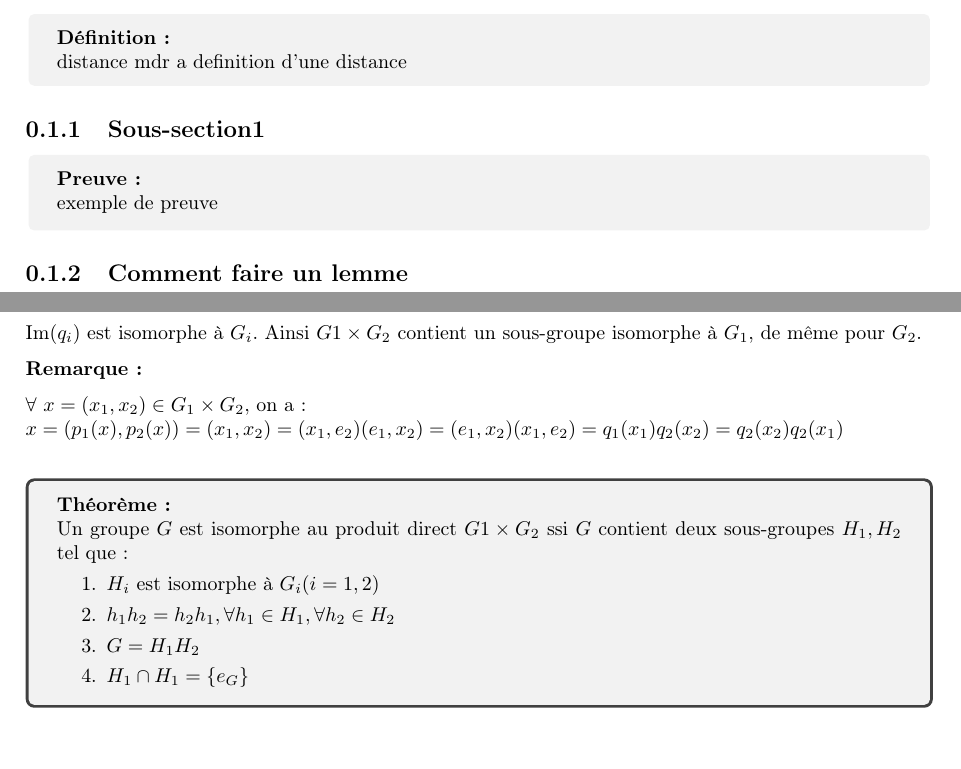
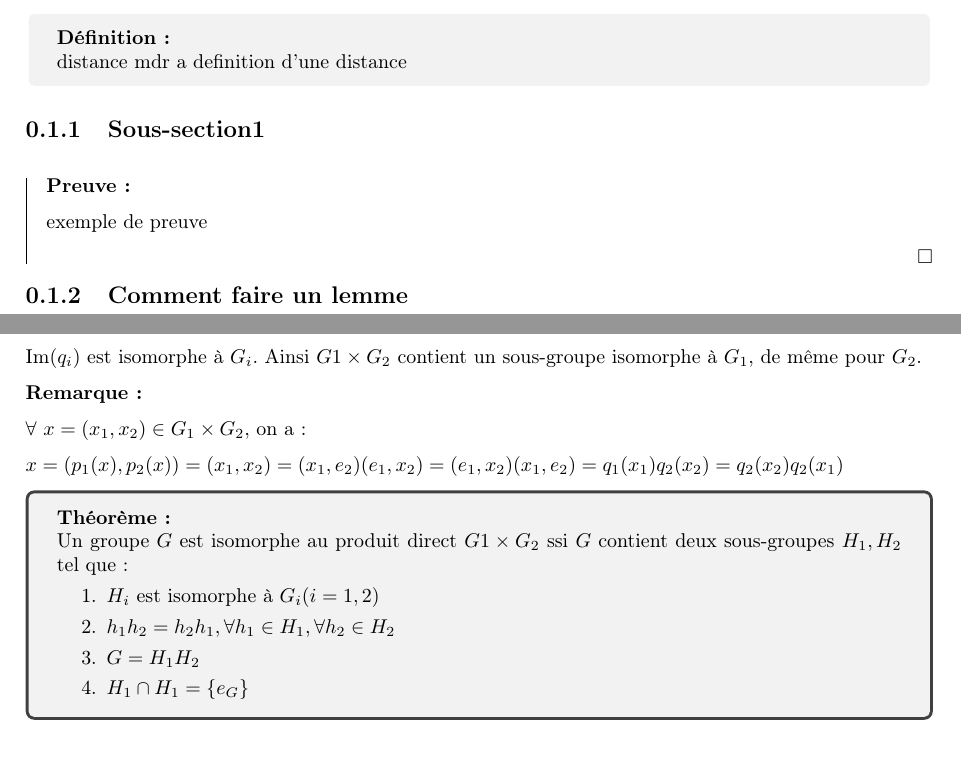
Before and after one commit to alexblanc1/THGR, a LaTeX document (Cours thdg.tex): two parts of pages 3 and 7 of 19, joined at a grey line, cut so that both start at the same text. Compiled offline with pdfLaTeX.

Commit message:
Modification de l'environnement preuve

```diff
--- a/Cours thdg.tex
+++ b/Cours thdg.tex
@@ -13,7 +13,15 @@
 \usepackage{tikz} % pour les diagrammes
 \usepackage{enumitem} % pour modifier facilement les items/ ennumérations
 \usepackage[T1]{fontenc}
-\usepackage[pdftex]{hyperref}
+\usepackage[pdftex]{hyperref} %pour les liens ds le poly
+\usepackage{framed}%pour faire les bares de preuves
+
+
+\renewenvironment{leftbar}{%
+  \def\FrameCommand{\vrule width 0.4pt \hspace{10pt}}%
+  \MakeFramed {\advance\hsize-\width \FrameRestore}}%
+ {\endMakeFramed}%une commande obsucure du net
+
 
 \newenvironment{definition}[1][]{
     \begin{tcolorbox}[colframe= white]
@@ -22,19 +30,22 @@
     }
     {\end{tcolorbox}}
 
-%\newenvironment{preuve}{
-%    \begin{changebar}
-%    \noindent\textbf{Preuve :}\\
-%    \begin{flushright}
+\newenvironment{preuve}{\vspace*{0.5cm}
+    \begin{leftbar}
+    \noindent\textbf{Preuve :}\par}{
+    \begin{flushright}
+    $\square$
+    \end{flushright}
+    \end{leftbar}
+}
+
+%\newenvironment{preuve}{\begin{tcolorbox}[opacityfill=0,colframe= white]
+%    \textbf{Preuve :}
+%\par }
+%    {\begin{flushright}
 %    $\square$
 %    \end{flushright}
-%    \end{changebar}
-%}
-
-\newenvironment{preuve}{\begin{tcolorbox}[colframe= white]
-    \textbf{Preuve :}
-\par }
-    {\end{tcolorbox}}
+%    \end{tcolorbox}}
 
 
 \newenvironment{prop}{\begin{tcolorbox}[colframe= white]
@@ -310,8 +321,9 @@ Soit $g\in G$ tel que $\tau_g = Id_G$. Alors $\forall x \in G, gx =  x$. Si on p
 
 
 
-\remarque{$\forall ~x = (x_1 ,x_2) \in G_1 \times G_2,$ on a :\\
-    $x = (p_1 (x), p_2 (x)) = (x_1 ,x_2) = (x_1 ,e_2)(e_1 ,x_2) = (e_1 ,x_2)(x_1 ,e_2) = q_1 (x_1)q_2 (x_2) = q_2(x_2)q_2(x_1)$\\}
+\remarque{
+$\forall ~x = (x_1 ,x_2) \in G_1 \times G_2,$ on a :\par
+    $x = (p_1 (x), p_2 (x)) = (x_1 ,x_2) = (x_1 ,e_2)(e_1 ,x_2) = (e_1 ,x_2)(x_1 ,e_2) = q_1 (x_1)q_2 (x_2) = q_2(x_2)q_2(x_1)$}
 
 
 \begin{theoreme}
```
Also changed, not shown: Cours thdg.pdf, Cours thdg.tex (4 more changed lines).
